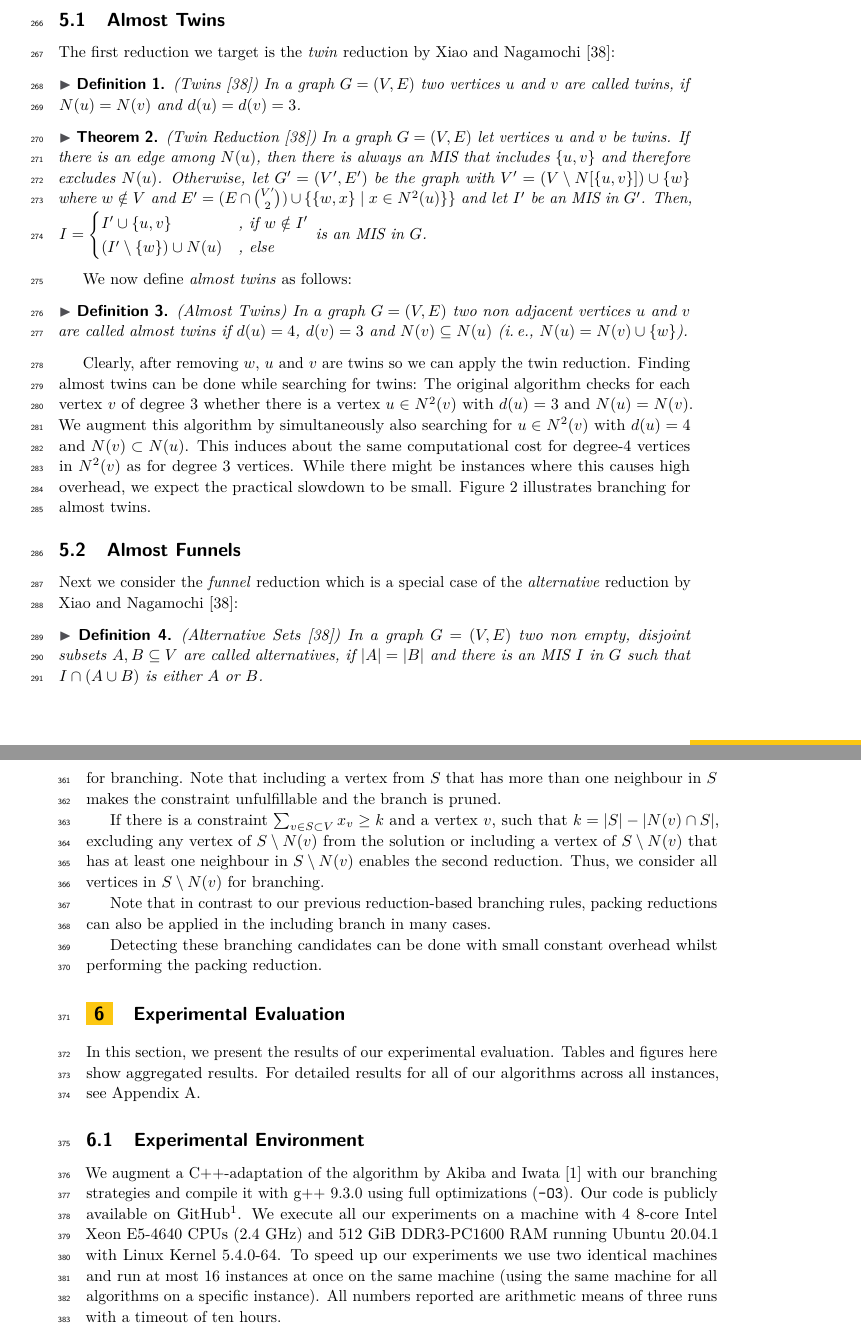
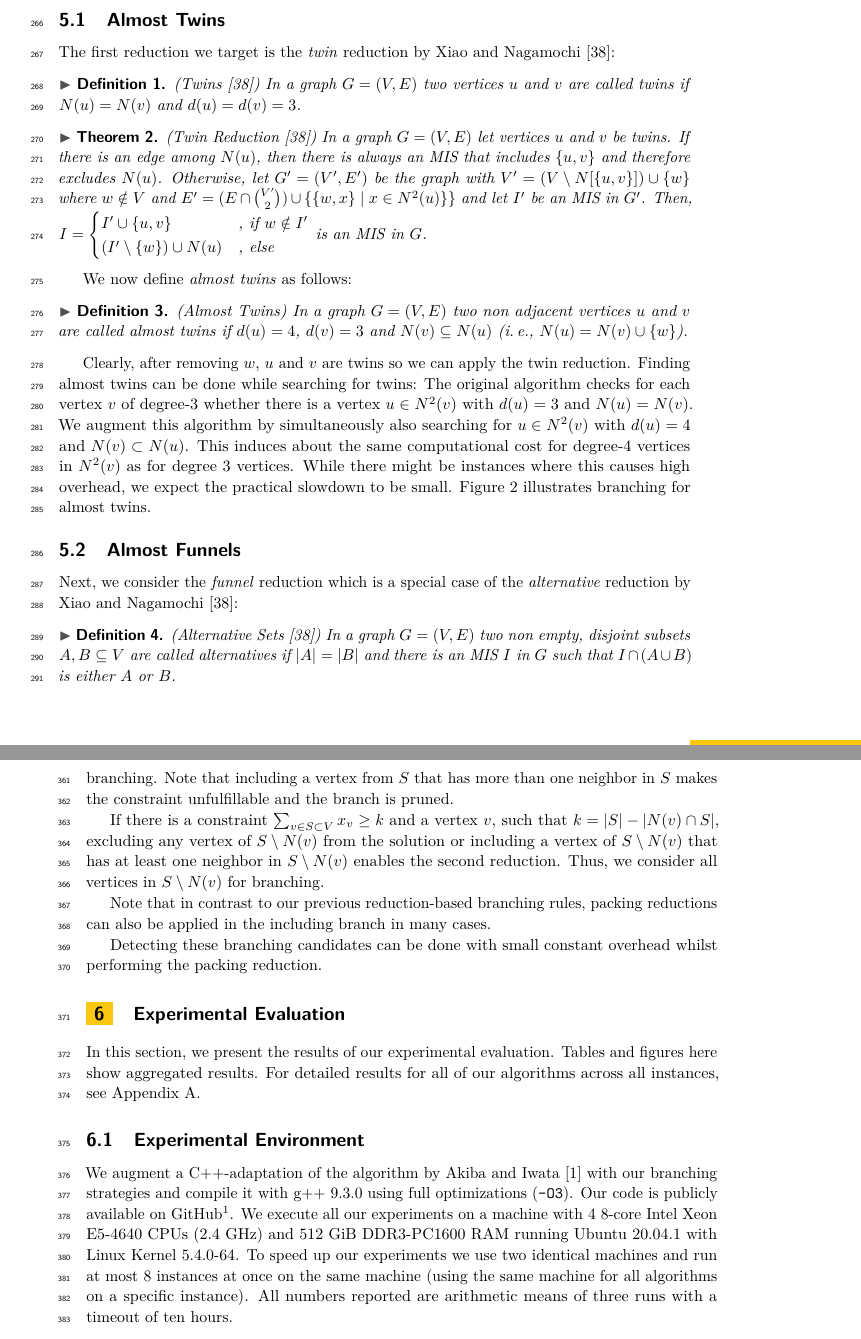
Before and after one commit to Hespian/CutBranching, a LaTeX paper (SEA_Paper/sea_branching.tex): two parts of pages 7 and 10 of 22, joined at a grey line, cut so that both start at the same text. Compiled offline with pdfLaTeX.

Commit message:
Commas and am. english spelling

```diff
--- a/SEA_Paper/sea_branching.tex
+++ b/SEA_Paper/sea_branching.tex
@@ -420,7 +420,7 @@ the high amount of priority queue operations.
 The first reduction we target is the \emph{twin} reduction by Xiao and Nagamochi~\cite{XiaoUnconfined}:
 
 \begin{definition}(Twins~\cite{XiaoUnconfined})
-  In a graph $G=(V,E)$ two vertices $u$ and $v$ are called twins, if $N(u) = N(v)$ and $d(u) = d(v) = 3$.
+  In a graph $G=(V,E)$ two vertices $u$ and $v$ are called twins if $N(u) = N(v)$ and $d(u) = d(v) = 3$.
 \end{definition}
 
 \begin{theorem} (Twin Reduction~\cite{XiaoUnconfined}) In a graph $G=(V,E)$ let
@@ -463,12 +463,12 @@ be small. Figure~\ref{fig:twin} illustrates branching for almost twins.
 
 \subsection{Almost Funnels}\label{sec:almost_funnels}
 
-Next we consider the \emph{funnel} reduction which is a special case of the
+Next, we consider the \emph{funnel} reduction which is a special case of the
 \emph{alternative} reduction by Xiao and Nagamochi~\cite{XiaoUnconfined}:
 
 \begin{definition} (Alternative Sets~\cite{XiaoUnconfined})
 	In a graph $G=(V,E)$ two non empty, disjoint subsets $A,B\subseteq V$ are
-    called alternatives, if $|A| = |B|$ and there is an MIS $I$ in $G$ such that $I\cap(A\cup B)$ is either $A$ or $B$.
+    called alternatives if $|A| = |B|$ and there is an MIS $I$ in $G$ such that $I\cap(A\cup B)$ is either $A$ or $B$.
 \end{definition}
 
 \begin{theorem} (Alternative Reduction~\cite{XiaoUnconfined})
@@ -637,9 +637,9 @@ vertices from $S$ have to be included into the current solution. If there are
 edges between vertices from $S$, then no valid solution can include all vertices
 from $S$, so the branch is pruned. Secondly, if there is a vertex $v$ such that $|S|-|N(v)\cap S| < k$, then $v$ has to be excluded from the current solution. If $k > |S|$, the constraint can not be fulfilled and the current branch is pruned.
 
-In our branching strategy we target both reductions. If there is a constraint $\sum_{v\in S\subset V}x_v\geq k$, where $|S| = k + 1$, excluding any vertex of $S$ from the solution or including a vertex of $S$ that has one neighbour in $S$ enables the first reduction. Thus, we consider all vertices in $S$ for branching. Note that including a vertex from $S$ that has more than one neighbour in $S$ makes the constraint unfulfillable and the branch is pruned.
+In our branching strategy we target both reductions. If there is a constraint $\sum_{v\in S\subset V}x_v\geq k$, where $|S| = k + 1$, excluding any vertex of $S$ from the solution or including a vertex of $S$ that has one neighbor in $S$ enables the first reduction. Thus, we consider all vertices in $S$ for branching. Note that including a vertex from $S$ that has more than one neighbor in $S$ makes the constraint unfulfillable and the branch is pruned.
 
-If there is a constraint $\sum_{v\in S\subset V}x_v\geq k$ and a vertex $v$, such that $k = |S|-|N(v)\cap S|$, excluding any vertex of $S\setminus N(v)$ from the solution or including a vertex of $S\setminus N(v)$ that has at least one neighbour in $S\setminus N(v)$ enables the second reduction. Thus, we consider all vertices in $S\setminus N(v)$ for branching.
+If there is a constraint $\sum_{v\in S\subset V}x_v\geq k$ and a vertex $v$, such that $k = |S|-|N(v)\cap S|$, excluding any vertex of $S\setminus N(v)$ from the solution or including a vertex of $S\setminus N(v)$ that has at least one neighbor in $S\setminus N(v)$ enables the second reduction. Thus, we consider all vertices in $S\setminus N(v)$ for branching.
 
 Note that in contrast to our previous reduction-based branching rules, packing
 reductions can also be applied in the including branch in many cases.
@@ -659,7 +659,7 @@ Iwata~\cite{AkibaIwata} with our branching strategies and compile it
 with g++ 9.3.0 using full optimizations (\texttt{-O3}). Our
 code is publicly available on GitHub\footnote{\url{https://github.com/Hespian/CutBranching}}. We execute all our experiments on a machine with 4 8-core Intel Xeon E5-4640 CPUs
 (2.4~GHz) and 512 GiB DDR3-PC1600 RAM running Ubuntu 20.04.1 with Linux Kernel 5.4.0-64. To speed up our experiments we use two
-identical machines and run at most 16 instances at once on the
+identical machines and run at most 8 instances at once on the
 same machine (using the same machine for all algorithms on a specific instance).
 All numbers reported are arithmetic means of three runs with a timeout of ten
 hours.
```
Also changed, not shown: SEA_Paper/sea_branching.tex (18 more changed lines).
